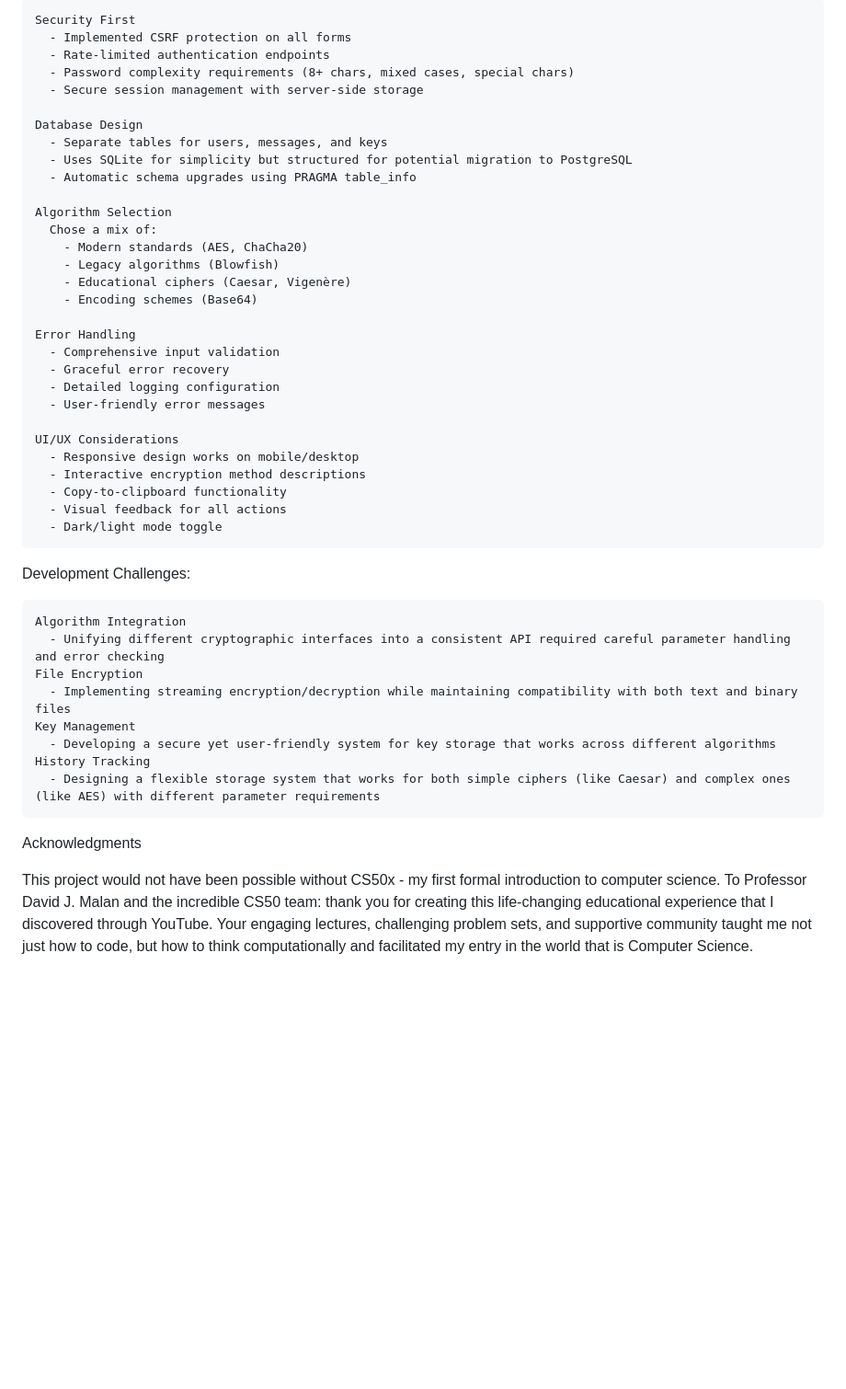
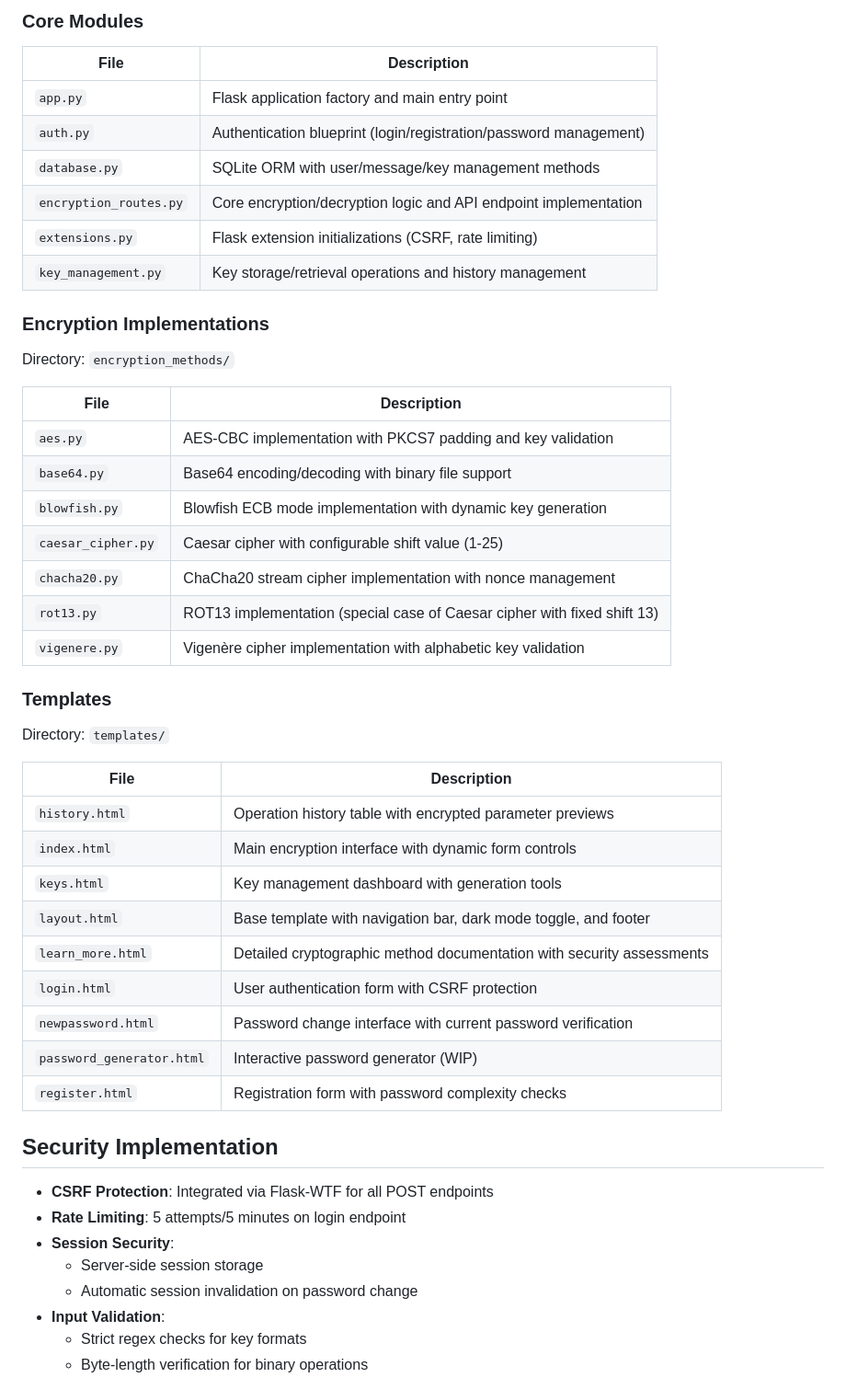
Before and after one commit to Numeratus/Cipher-Central, a Markdown page: README.md, the part around the change printed below. Shown: that part at 92% size. Drawn GitHub-style; blank space fills up the shorter version.

```diff
--- a/README.md
+++ b/README.md
@@ -72,47 +64,52 @@ Design Decisions:
 
-    Security First
-      - Implemented CSRF protection on all forms
-      - Rate-limited authentication endpoints
-      - Password complexity requirements (8+ chars, mixed cases, special chars)
-      - Secure session management with server-side storage
+### Core Modules
+| File                  | Description                                                                |
+|-----------------------|----------------------------------------------------------------------------|
+| `app.py`              | Flask application factory and main entry point                             |
+| `auth.py`             | Authentication blueprint (login/registration/password management)          |
+| `database.py`         | SQLite ORM with user/message/key management methods                        |
+| `encryption_routes.py`| Core encryption/decryption logic and API endpoint implementation           |
+| `extensions.py`       | Flask extension initializations (CSRF, rate limiting)                      |
+| `key_management.py`   | Key storage/retrieval operations and history management                    |
 
-    Database Design
-      - Separate tables for users, messages, and keys
-      - Uses SQLite for simplicity but structured for potential migration to PostgreSQL
-      - Automatic schema upgrades using PRAGMA table_info
+### Encryption Implementations
+Directory: `encryption_methods/`
 
-    Algorithm Selection
-      Chose a mix of:
-        - Modern standards (AES, ChaCha20)
-        - Legacy algorithms (Blowfish)
-        - Educational ciphers (Caesar, Vigenère)
-        - Encoding schemes (Base64)
+| File                | Description                                                                |
+|---------------------|----------------------------------------------------------------------------|
+| `aes.py`            | AES-CBC implementation with PKCS7 padding and key validation               |
+| `base64.py`         | Base64 encoding/decoding with binary file support                          |
+| `blowfish.py`       | Blowfish ECB mode implementation with dynamic key generation               |
+| `caesar_cipher.py`  | Caesar cipher with configurable shift value (1-25)                         |
+| `chacha20.py`       | ChaCha20 stream cipher implementation with nonce management                |
+| `rot13.py`          | ROT13 implementation (special case of Caesar cipher with fixed shift 13)   |
+| `vigenere.py`       | Vigenère cipher implementation with alphabetic key validation              |
 
-    Error Handling
-      - Comprehensive input validation
-      - Graceful error recovery
-      - Detailed logging configuration
-      - User-friendly error messages
+### Templates
+Directory: `templates/`
 
-    UI/UX Considerations
-      - Responsive design works on mobile/desktop
-      - Interactive encryption method descriptions
-      - Copy-to-clipboard functionality
-      - Visual feedback for all actions
-      - Dark/light mode toggle
+| File                      | Description                                                                |
+|---------------------------|----------------------------------------------------------------------------|
+| `history.html`            | Operation history table with encrypted parameter previews                  |
+| `index.html`              | Main encryption interface with dynamic form controls                       |
+| `keys.html`               | Key management dashboard with generation tools                             |
+| `layout.html`             | Base template with navigation bar, dark mode toggle, and footer            |
+| `learn_more.html`         | Detailed cryptographic method documentation with security assessments      |
+| `login.html`              | User authentication form with CSRF protection                              |
+| `newpassword.html`        | Password change interface with current password verification               |
+| `password_generator.html` | Interactive password generator (WIP)                                       |
+| `register.html`           | Registration form with password complexity checks                          |
 
-Development Challenges:
 
-    Algorithm Integration
-      - Unifying different cryptographic interfaces into a consistent API required careful parameter handling and error checking
-    File Encryption
-      - Implementing streaming encryption/decryption while maintaining compatibility with both text and binary files
-    Key Management
-      - Developing a secure yet user-friendly system for key storage that works across different algorithms
-    History Tracking
-      - Designing a flexible storage system that works for both simple ciphers (like Caesar) and complex ones (like AES) with different parameter requirements
+## Security Implementation
 
-Acknowledgments
+- **CSRF Protection**: Integrated via Flask-WTF for all POST endpoints
+- **Rate Limiting**: 5 attempts/5 minutes on login endpoint
+- **Session Security**:
+  - Server-side session storage
+  - Automatic session invalidation on password change
+- **Input Validation**:
+  - Strict regex checks for key formats
+  - Byte-length verification for binary operations
 
-This project would not have been possible without CS50x - my first formal introduction to computer science. To Professor David J. Malan and the incredible CS50 team: thank you for creating this life-changing educational experience that I discovered through YouTube. Your engaging lectures, challenging problem sets, and supportive community taught me not just how to code, but how to think computationally and facilitated my entry in the world that is Computer Science.
 
```
Also changed, not shown: other parts of README.md (+107 -62 lines).
